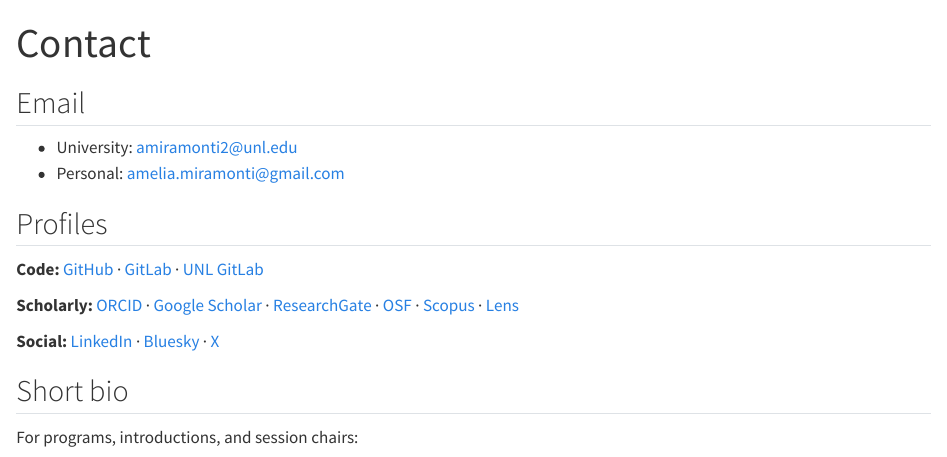
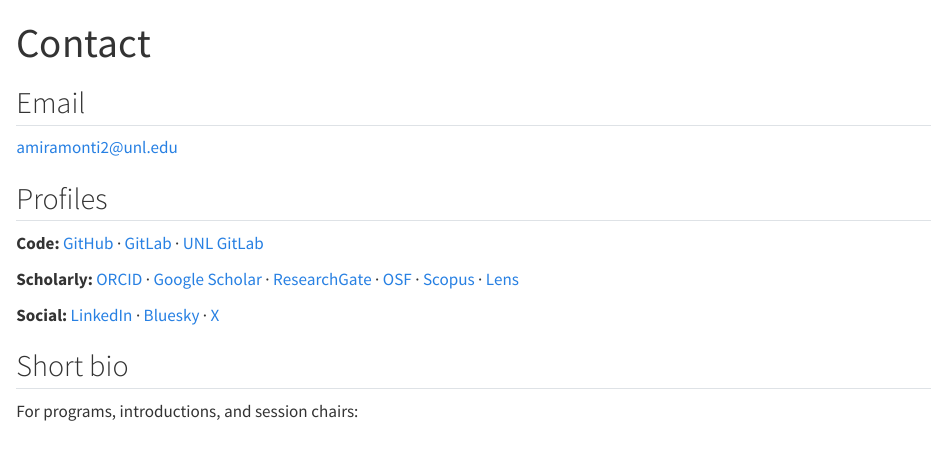
Before and after one commit to amelia-m/amelia-m.github.io, a Quarto document (contact.qmd): the page in a window 1100 px wide, from its top. Rendered offline with R 4.5, knitr and Pandoc in place of Quarto, with nearby package versions.

Commit message:
privacy: cut the published email addresses from 21 to 4
The navbar envelope was href: mailto:amiramonti2@unl.edu, which put a
live address in the navbar of all 13 pages. It points at the contact
page instead: one extra click, no address to harvest off any page but
Contact.

The personal Gmail is removed rather than obfuscated. Nothing
client-side stops a headless-browser scraper, so not publishing an
address is the only measure that actually holds; entity-encoding and
CSS tricks only cost accessibility.

Built site before: amiramonti2@unl.edu 17 times across 13 pages, plus
amelia.miramonti@gmail.com 4 times. After: the university address 4
times, on contact.html only.

Co-Authored-By: Claude Opus 5 <noreply@anthropic.com>
Claude-Session: https://claude.ai/code/session_01QcXFBHjbArUqV8GTYiwqMm

```diff
--- a/_quarto.yml
+++ b/_quarto.yml
@@ -67,9 +67,11 @@ website:
       - icon: twitter-x
         href: https://x.com/AmeliaMiramonti
         aria-label: X
+      # Points at the contact page rather than a mailto:, which put a live
+      # address in the navbar of all 13 pages for harvesters to read.
       - icon: envelope
-        href: mailto:amiramonti2@unl.edu
-        aria-label: Email
+        href: contact.qmd
+        aria-label: Contact
   page-footer:
     left: "&copy; 2026 Amelia Miramonti"
     right: "Written in [R](https://www.r-project.org), stitched together with [Quarto](https://quarto.org), with assistance from [Claude](https://claude.ai) and [GitHub Copilot](https://github.com/features/copilot)."
--- a/contact.qmd
+++ b/contact.qmd
@@ -9,8 +9,7 @@ source(file.path(Sys.getenv("QUARTO_PROJECT_DIR", "."), "R", "site.R"))
 
 ## Email
 
-- University: `r link("email-unl")`
-- Personal: `r link("email-personal")`
+`r link("email-unl")`
 
 ## Profiles
 
--- a/links.yml
+++ b/links.yml
@@ -8,16 +8,15 @@
 #
 # icon: a Bootstrap Icons name (https://icons.getbootstrap.com), optional.
 
+# Only the university address is published. The personal one was removed
+# rather than obfuscated: nothing client-side stops a headless-browser
+# scraper, so not publishing an address is the only measure that holds.
 email:
   - id: email-unl
     label: University
     text: amiramonti2@unl.edu
     url: mailto:amiramonti2@unl.edu
     icon: envelope
-  - id: email-personal
-    label: Personal
-    text: amelia.miramonti@gmail.com
-    url: mailto:amelia.miramonti@gmail.com
 
 code:
   - id: github
```
